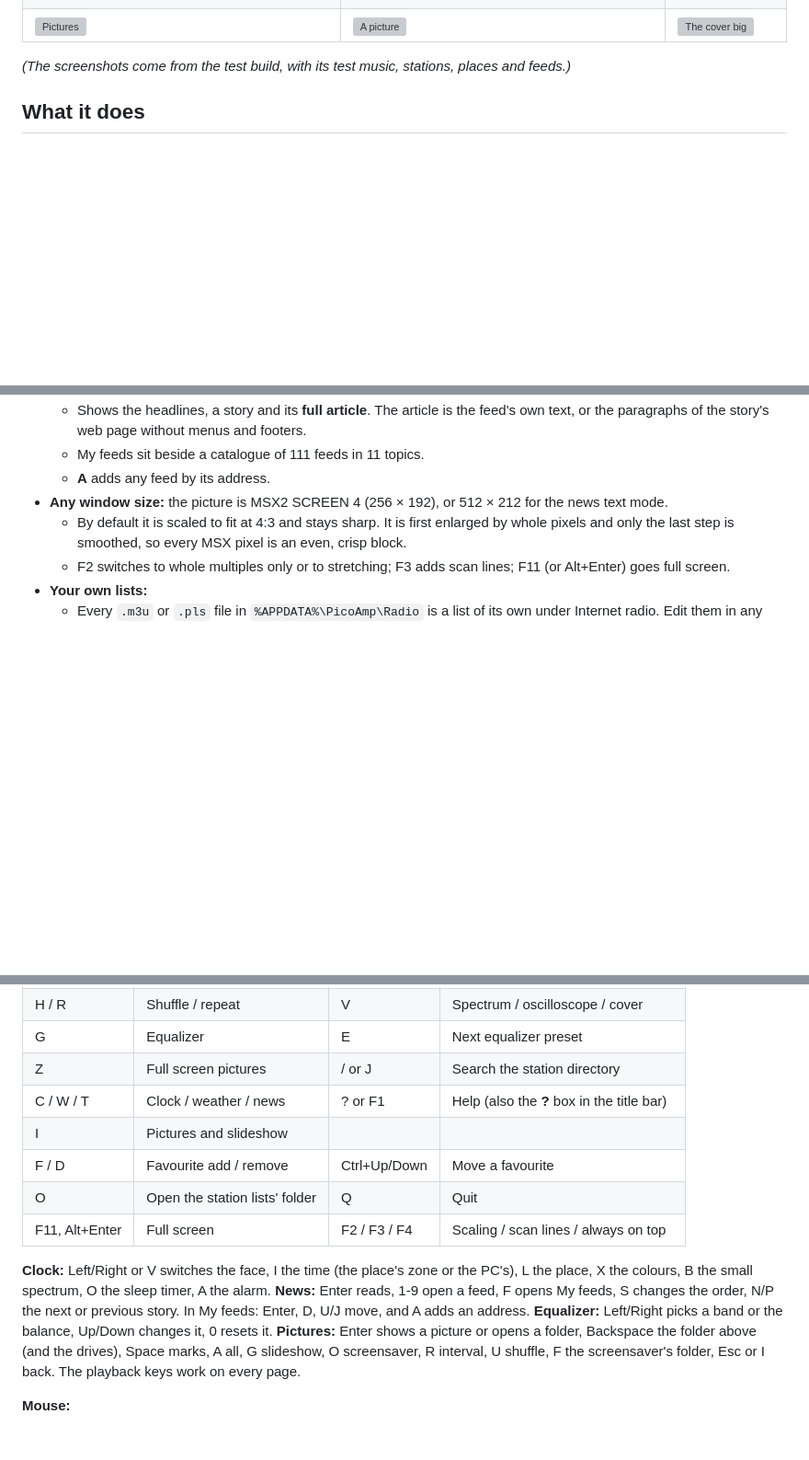
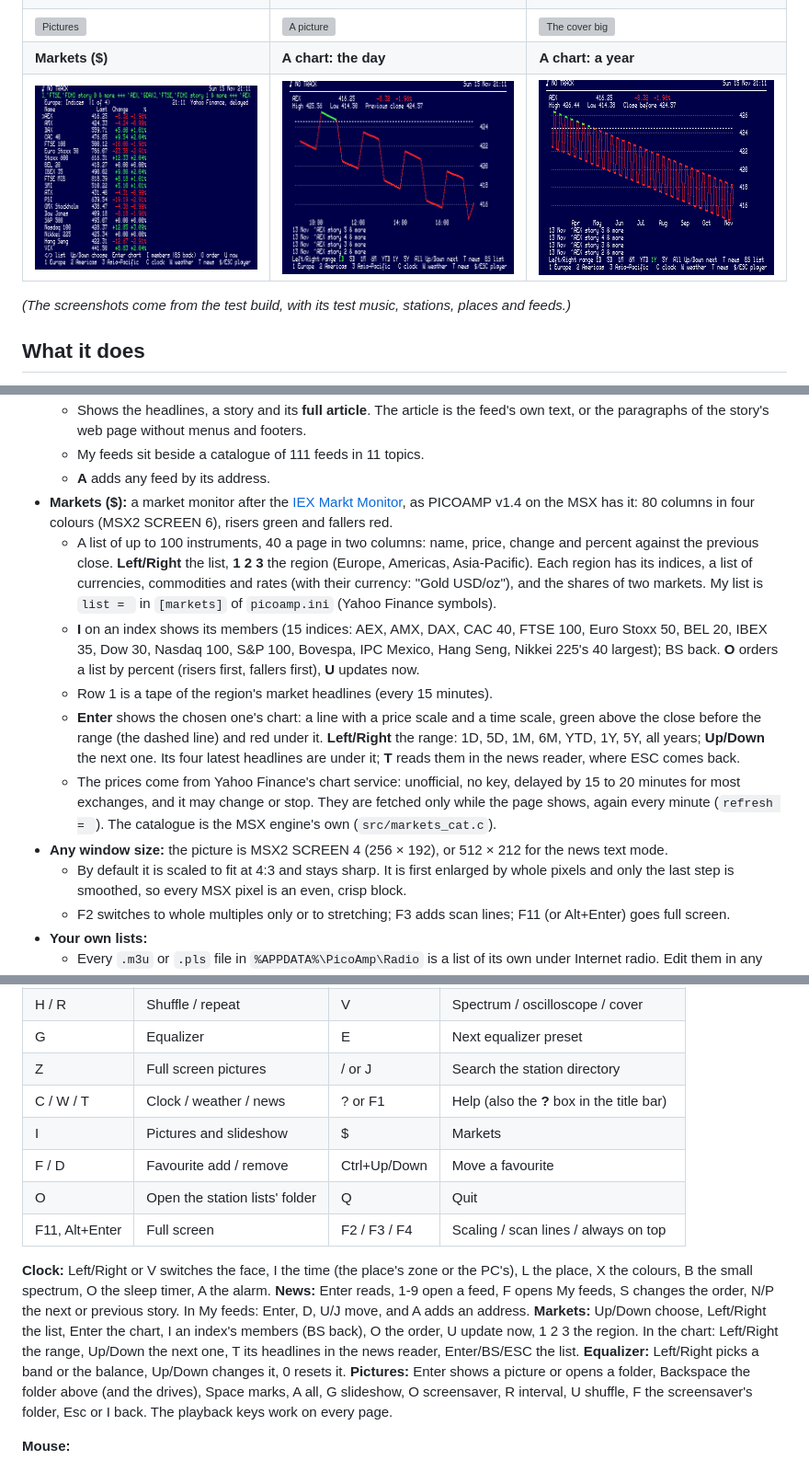
Before and after one commit to Jzzy-dev/win-picoamp, a Markdown page: README.md, 3 parts joined by grey strips. Shown at 92% size. Rendered like a GitHub page; pictures changed too: docs/markets.png (added), docs/markets_chart.png (added), docs/markets_year.png (added); blank space fills up the shorter version; grey boxes are pictures that could not be loaded.

```diff
--- a/README.md
+++ b/README.md
@@ -14,6 +14,8 @@ and the window can be any size.
 | ![News](docs/news.png) | ![Story](docs/news_story.png) | ![Plasma](docs/plasma.png) |
 | **Pictures (I)** | **A picture** | **The cover big (Z)** |
 | ![Pictures](docs/pictures.png) | ![A picture](docs/picture.png) | ![The cover big](docs/fullcover.png) |
+| **Markets ($)** | **A chart: the day** | **A chart: a year** |
+| ![Markets](docs/markets.png) | ![The day](docs/markets_chart.png) | ![A year](docs/markets_year.png) |
 
 *(The screenshots come from the test build, with its test music, stations, places and feeds.)*
 
@@ -79,6 +81,23 @@ and the window can be any size.
     paragraphs of the story's web page without menus and footers.
   * My feeds sit beside a catalogue of 111 feeds in 11 topics.
   * **A** adds any feed by its address.
+* **Markets ($):** a market monitor after the [IEX Markt Monitor](https://monitor.iex.nl/), as PICOAMP v1.4
+  on the MSX has it: 80 columns in four colours (MSX2 SCREEN 6), risers green and fallers red.
+  * A list of up to 100 instruments, 40 a page in two columns: name, price, change and percent against the
+    previous close. **Left/Right** the list, **1 2 3** the region (Europe, Americas, Asia-Pacific). Each region
+    has its indices, a list of currencies, commodities and rates (with their currency: "Gold USD/oz"), and the
+    shares of two markets. My list is `list = ` in `[markets]` of `picoamp.ini` (Yahoo Finance symbols).
+  * **I** on an index shows its members (15 indices: AEX, AMX, DAX, CAC 40, FTSE 100, Euro Stoxx 50, BEL 20,
+    IBEX 35, Dow 30, Nasdaq 100, S&P 100, Bovespa, IPC Mexico, Hang Seng, Nikkei 225's 40 largest); BS back.
+    **O** orders a list by percent (risers first, fallers first), **U** updates now.
+  * Row 1 is a tape of the region's market headlines (every 15 minutes).
+  * **Enter** shows the chosen one's chart: a line with a price scale and a time scale, green above the close
+    before the range (the dashed line) and red under it. **Left/Right** the range: 1D, 5D, 1M, 6M, YTD, 1Y, 5Y,
+    all years; **Up/Down** the next one. Its four latest headlines are under it; **T** reads them in the news
+    reader, where ESC comes back.
+  * The prices come from Yahoo Finance's chart service: unofficial, no key, delayed by 15 to 20 minutes
+    for most exchanges, and it may change or stop. They are fetched only while the page shows, again every
+    minute (`refresh = `). The catalogue is the MSX engine's own (`src/markets_cat.c`).
 * **Any window size:** the picture is MSX2 SCREEN 4 (256 × 192), or 512 × 212 for the news text mode.
   * By default it is scaled to fit at 4:3 and stays sharp. It is first enlarged by whole pixels and only
     the last step is smoothed, so every MSX pixel is an even, crisp block.
@@ -108,7 +127,7 @@ and the window can be any size.
 | G | Equalizer | E | Next equalizer preset |
 | Z | Full screen pictures | / or J | Search the station directory |
 | C / W / T | Clock / weather / news | ? or F1 | Help (also the **?** box in the title bar) |
-| I | Pictures and slideshow | | |
+| I | Pictures and slideshow | $ | Markets |
 | F / D | Favourite add / remove | Ctrl+Up/Down | Move a favourite |
 | O | Open the station lists' folder | Q | Quit |
 | F11, Alt+Enter | Full screen | F2 / F3 / F4 | Scaling / scan lines / always on top |
@@ -117,6 +136,9 @@ and the window can be any size.
 X the colours, B the small spectrum, O the sleep timer, A the alarm.
 **News:** Enter reads, 1-9 open a feed, F opens My feeds, S changes the order, N/P the next or previous
 story. In My feeds: Enter, D, U/J move, and A adds an address.
+**Markets:** Up/Down choose, Left/Right the list, Enter the chart, I an index's members (BS back), O the
+order, U update now, 1 2 3 the region. In the chart: Left/Right the range, Up/Down the next one, T its
+headlines in the news reader, Enter/BS/ESC the list.
 **Equalizer:** Left/Right picks a band or the balance, Up/Down changes it, 0 resets it.
 **Pictures:** Enter shows a picture or opens a folder, Backspace the folder above (and the drives),
 Space marks, A all, G slideshow, O screensaver, R interval, U shuffle, F the screensaver's folder,
```
Also changed, not shown: other parts of README.md (+2 -1 lines), 15 other files.
